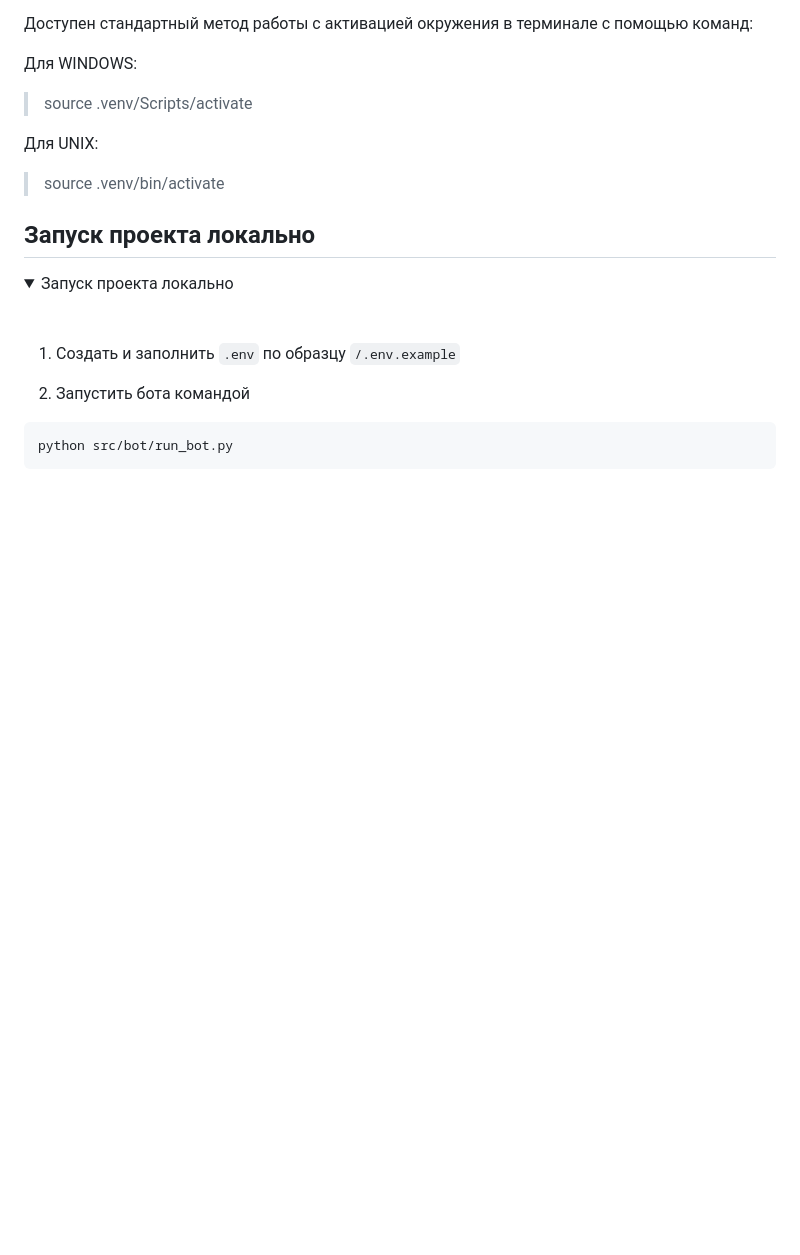
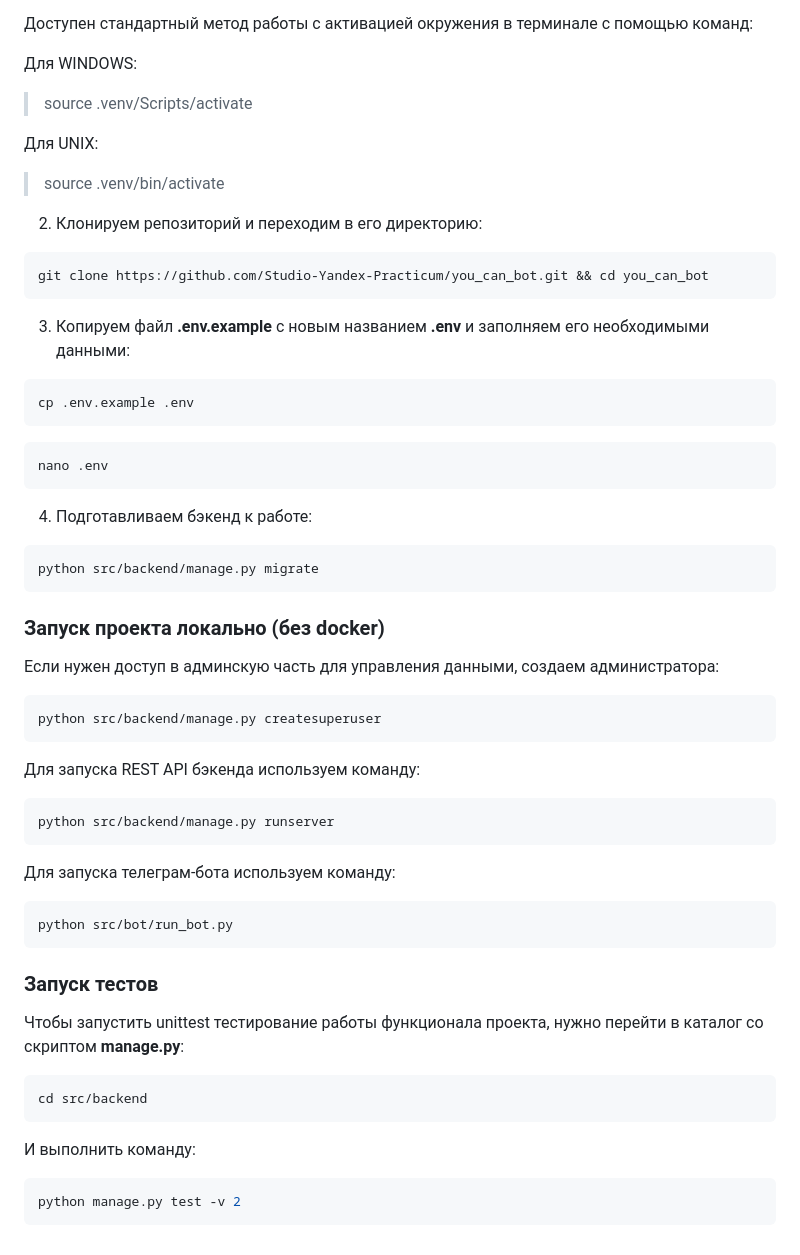
Before and after one commit to Studio-Yandex-Practicum/you_can_bot, a Markdown page: README.md, the part around the change printed below. Drawn GitHub-style; folded sections open; blank space fills up the shorter version.

Commit message:
Add new sections to README.md: project description, tech stack, system requirements, setup project local, run project local and test project

````diff
--- a/README.md
+++ b/README.md
@@ -110,19 +145,58 @@ _Примеры:_
 
 </details>
 
-## Запуск проекта локально <a id="run-local"></a>
-<details>
- <summary>
- Запуск проекта локально
- </summary>
-<br>
 
-1. Создать и заполнить `.env` по образцу `/.env.example`
+</details>
 
-2. Запустить бота командой
+2. Клонируем репозиторий и переходим в его директорию:
 
-```BASH
+```shell
+git clone https://github.com/Studio-Yandex-Practicum/you_can_bot.git && cd you_can_bot
+```
+
+3. Копируем файл **.env.example** с новым названием **.env** и заполняем его необходимыми данными:
+
+```shell
+cp .env.example .env
+```
+```shell
+nano .env
+```
+
+4. Подготавливаем бэкенд к работе:
+
+```shell
+python src/backend/manage.py migrate
+```
+
+### Запуск проекта локально (без docker)
+
+Если нужен доступ в админскую часть для управления данными, создаем администратора:
+
+```shell
+python src/backend/manage.py createsuperuser
+```
+
+Для запуска REST API бэкенда используем команду:
+
+```shell
+python src/backend/manage.py runserver
+```
+
+Для запуска телеграм-бота используем команду:
+```shell
 python src/bot/run_bot.py
 ```
 
-</details>
+### Запуск тестов
+
+Чтобы запустить unittest тестирование работы функционала проекта, нужно перейти в каталог со скриптом **manage.py**:
+```shell
+cd src/backend
+```
+
+И выполнить команду:
+
+```shell
+python manage.py test -v 2
+```
````
Also changed, not shown: other parts of README.md (+38 -3 lines).
